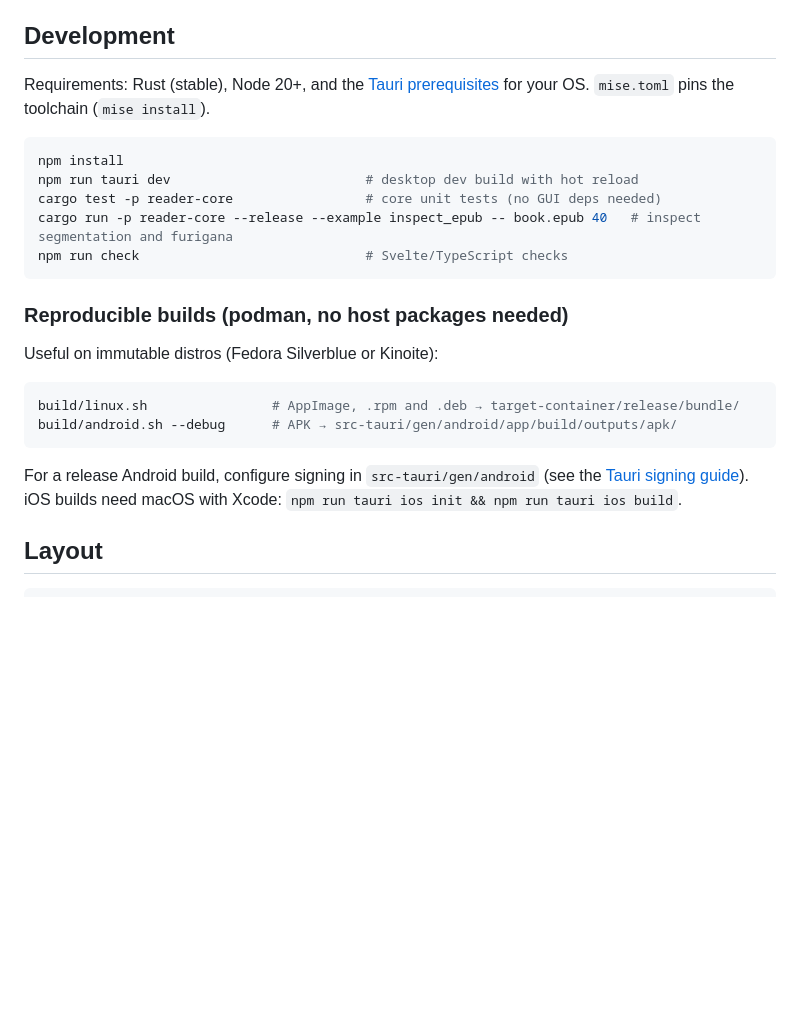
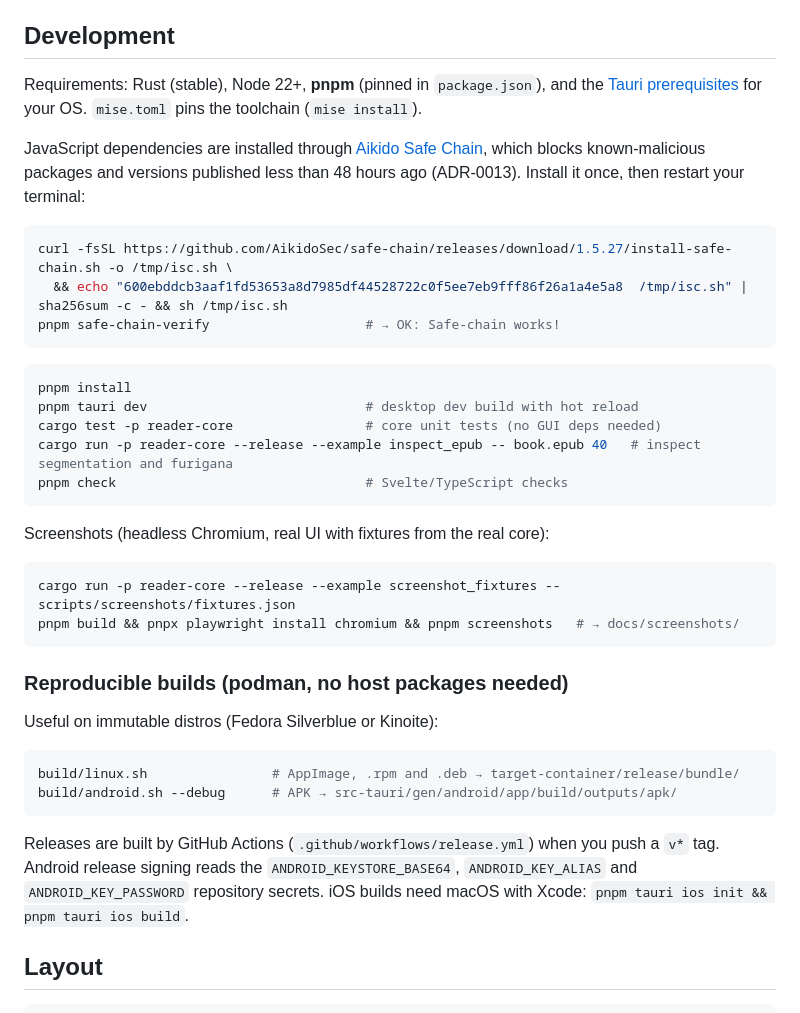
Before and after one commit to KanarekLife/yomu, a Markdown page: README.md, the part around one of its changes. Rendered like a GitHub page; blank space fills up the shorter version.

````diff
--- a/README.md
+++ b/README.md
@@ -32,16 +48,33 @@ Touch: swipe left or right to move between sentences; tap a word to look it up.
 
 ## Development
 
-Requirements: Rust (stable), Node 20+, and the
+Requirements: Rust (stable), Node 22+, **pnpm** (pinned in `package.json`), and the
 [Tauri prerequisites](https://v2.tauri.app/start/prerequisites/) for your OS.
 `mise.toml` pins the toolchain (`mise install`).
 
+JavaScript dependencies are installed through [Aikido Safe Chain](https://github.com/AikidoSec/safe-chain),
+which blocks known-malicious packages and versions published less than 48 hours ago (ADR-0013).
+Install it once, then restart your terminal:
+
 ```sh
-npm install
-npm run tauri dev                         # desktop dev build with hot reload
+curl -fsSL https://github.com/AikidoSec/safe-chain/releases/download/1.5.27/install-safe-chain.sh -o /tmp/isc.sh \
+  && echo "600ebddcb3aaf1fd53653a8d7985df44528722c0f5ee7eb9fff86f26a1a4e5a8  /tmp/isc.sh" | sha256sum -c - && sh /tmp/isc.sh
+pnpm safe-chain-verify                    # → OK: Safe-chain works!
+```
+
+```sh
+pnpm install
+pnpm tauri dev                            # desktop dev build with hot reload
 cargo test -p reader-core                 # core unit tests (no GUI deps needed)
 cargo run -p reader-core --release --example inspect_epub -- book.epub 40   # inspect segmentation and furigana
-npm run check                             # Svelte/TypeScript checks
+pnpm check                                # Svelte/TypeScript checks
+```
+
+Screenshots (headless Chromium, real UI with fixtures from the real core):
+
+```sh
+cargo run -p reader-core --release --example screenshot_fixtures -- scripts/screenshots/fixtures.json
+pnpm build && pnpx playwright install chromium && pnpm screenshots   # → docs/screenshots/
 ```
 
 ### Reproducible builds (podman, no host packages needed)
@@ -53,9 +86,10 @@ build/linux.sh                # AppImage, .rpm and .deb → target-container/rel
 build/android.sh --debug      # APK → src-tauri/gen/android/app/build/outputs/apk/
 ```
 
-For a release Android build, configure signing in `src-tauri/gen/android` (see the
-[Tauri signing guide](https://v2.tauri.app/distribute/sign/android/)).
-iOS builds need macOS with Xcode: `npm run tauri ios init && npm run tauri ios build`.
+Releases are built by GitHub Actions (`.github/workflows/release.yml`) when you push a `v*` tag.
+Android release signing reads the `ANDROID_KEYSTORE_BASE64`, `ANDROID_KEY_ALIAS` and
+`ANDROID_KEY_PASSWORD` repository secrets.
+iOS builds need macOS with Xcode: `pnpm tauri ios init && pnpm tauri ios build`.
 
 ## Layout
 
````
Also changed, not shown: other parts of README.md (+16 -0 lines), docs/screenshots/library.png (added), docs/screenshots/lookup.png (added), docs/screenshots/mobile-lookup.png (added), docs/screenshots/options.png (added), docs/screenshots/reader.png (added), docs/screenshots/translation.png (added), 2 other files.
